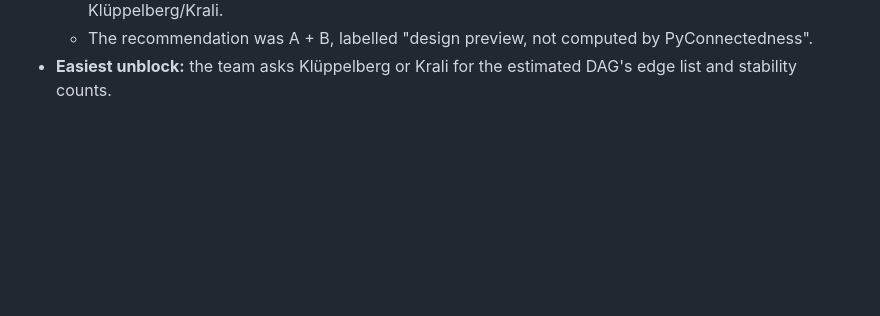
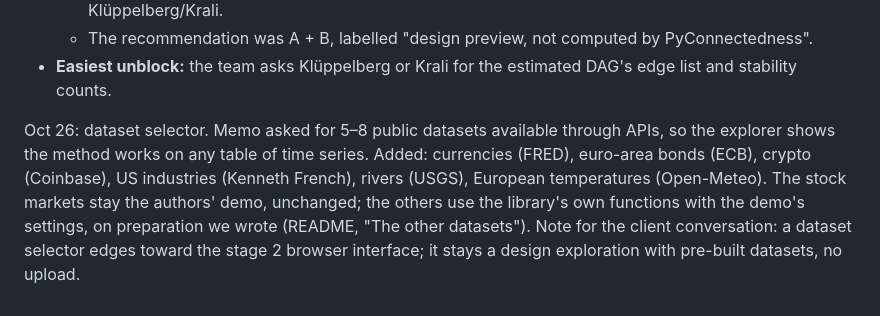
Before and after one commit to Memo-Es/dataviz, a Markdown page: pyconnectedness-explorer/CONTEXT.md, the part around the change. Drawn GitHub-style; blank space fills up the shorter version.

```diff
--- a/pyconnectedness-explorer/CONTEXT.md
+++ b/pyconnectedness-explorer/CONTEXT.md
@@ -213,3 +213,11 @@ network, time series). Pick it up again later from here:
   - The recommendation was A + B, labelled "design preview, not computed by PyConnectedness".
 - **Easiest unblock:** the team asks Klüppelberg or Krali for the estimated DAG's edge list and
   stability counts.
+
+Oct 26: dataset selector. Memo asked for 5–8 public datasets available through APIs, so the
+explorer shows the method works on any table of time series. Added: currencies (FRED), euro-area
+bonds (ECB), crypto (Coinbase), US industries (Kenneth French), rivers (USGS), European
+temperatures (Open-Meteo). The stock markets stay the authors' demo, unchanged; the others use the
+library's own functions with the demo's settings, on preparation we wrote (README, "The other
+datasets"). Note for the client conversation: a dataset selector edges toward the stage 2 browser
+interface; it stays a design exploration with pre-built datasets, no upload.
```
Also changed, not shown: pyconnectedness-explorer/README.md (+20 -0 lines).
